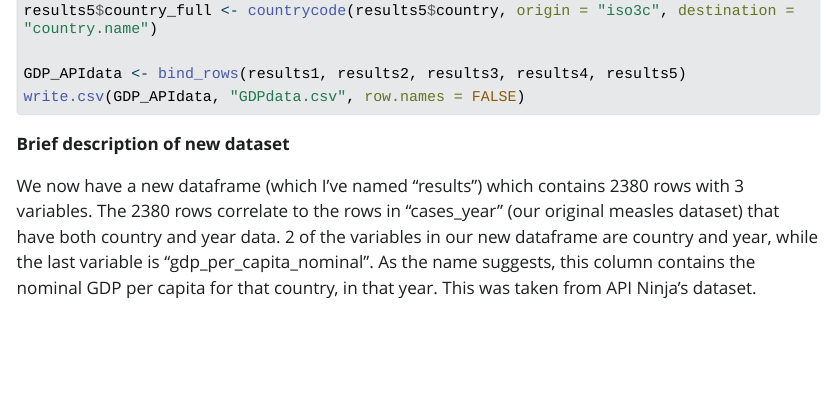
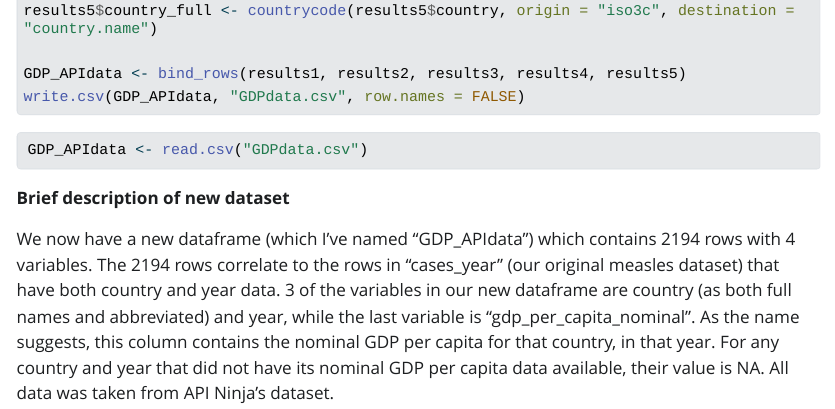
Before and after one commit to amandaadong/project1, a Quarto document (checkpoint3.qmd): the page in a window 1100 px wide, from 2300 px down. The pictures show the output file checkpoint3.html that the author committed with the source, opened offline; Quarto's library style sheets are replaced by a plain one without menus; long lines of code are wrapped.

Commit message:
finish checkpoint 3

````diff
--- a/checkpoint3.qmd
+++ b/checkpoint3.qmd
@@ -105,7 +105,10 @@ results5$country_full <- countrycode(results5$country, origin = "iso3c", destina
 GDP_APIdata <- bind_rows(results1, results2, results3, results4, results5)
 write.csv(GDP_APIdata, "GDPdata.csv", row.names = FALSE)
 ```
+```{r}
+GDP_APIdata <- read.csv("GDPdata.csv")
+```
 
 **Brief description of new dataset**
 
-We now have a new dataframe (which I've named "results") which contains 2380 rows with 3 variables. The 2380 rows correlate to the rows in "cases_year" (our original measles dataset) that have both country and year data. 2 of the variables in our new dataframe are country and year, while the last variable is "gdp_per_capita_nominal". As the name suggests, this column contains the nominal GDP per capita for that country, in that year. This was taken from API Ninja's dataset.
+We now have a new dataframe (which I've named "GDP_APIdata") which contains 2194 rows with 4 variables. The 2194 rows correlate to the rows in "cases_year" (our original measles dataset) that have both country and year data. 3 of the variables in our new dataframe are country (as both full names and abbreviated) and year, while the last variable is "gdp_per_capita_nominal". As the name suggests, this column contains the nominal GDP per capita for that country, in that year. For any country and year that did not have its nominal GDP per capita data available, their value is NA. All data was taken from API Ninja's dataset.
````
Also changed, not shown: checkpoint3.html.
